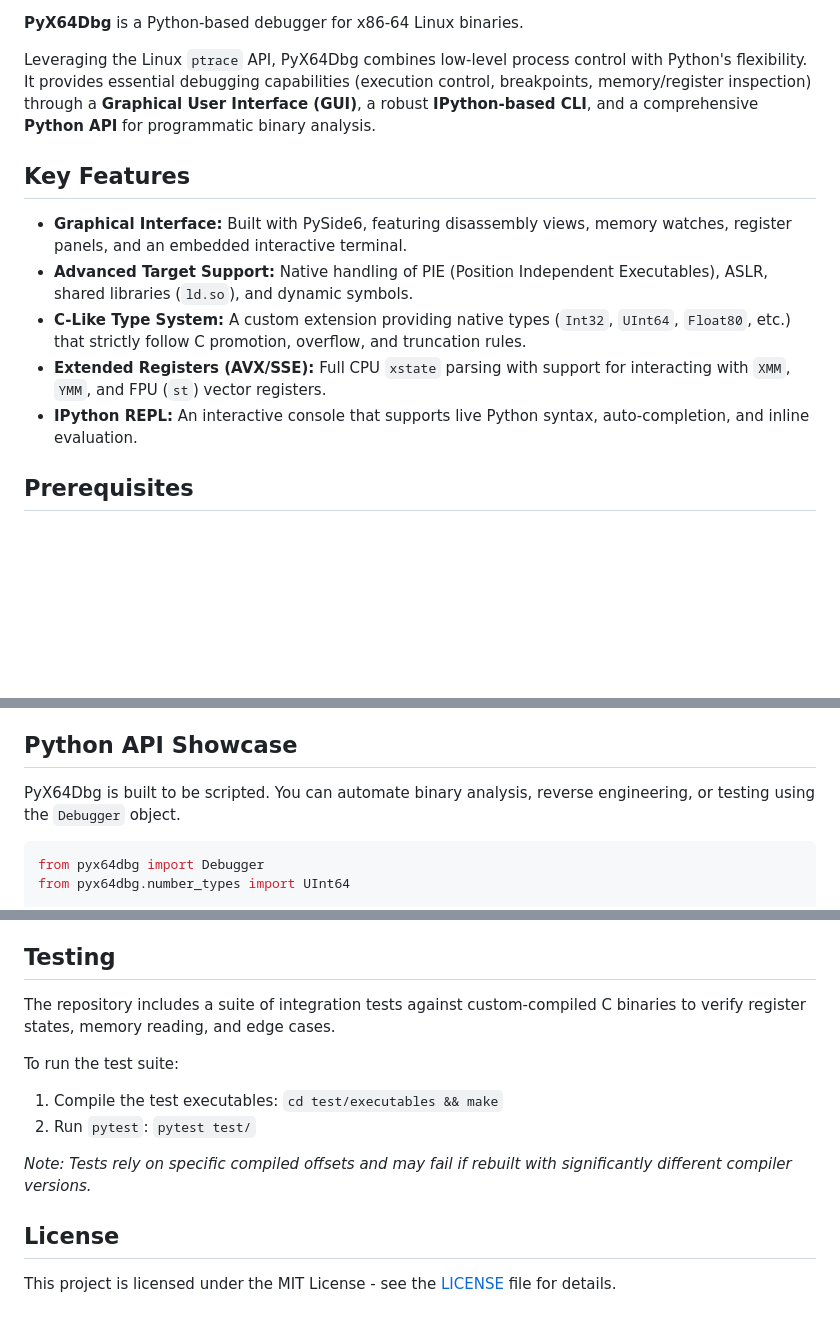
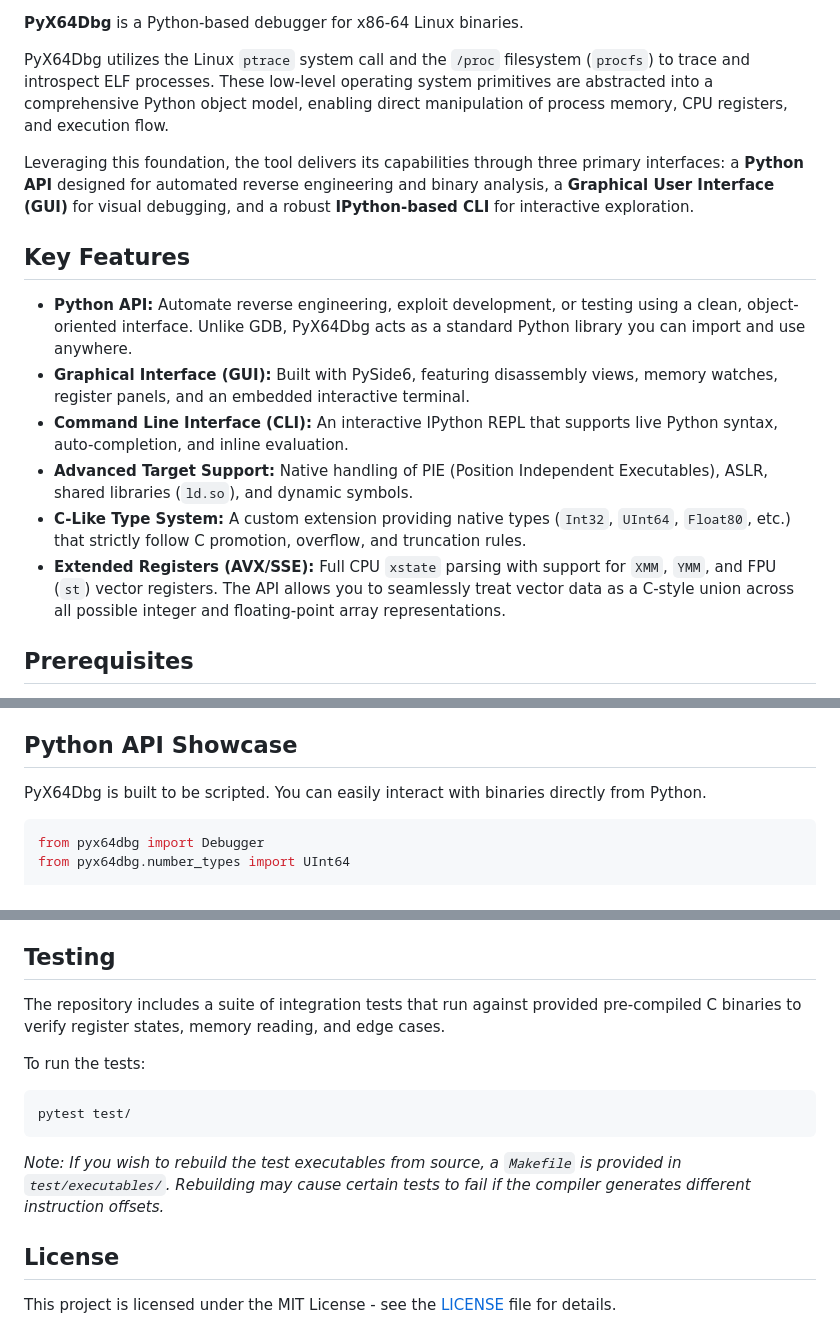
Before and after one commit to yoav-shamay/pyx64dbg, a Markdown page: README.md, 3 parts joined by grey strips. Rendered like a GitHub page; blank space fills up the shorter version.

````diff
--- a/README.md
+++ b/README.md
@@ -7,15 +6,18 @@
 
 **PyX64Dbg** is a Python-based debugger for x86-64 Linux binaries.
 
-Leveraging the Linux `ptrace` API, PyX64Dbg combines low-level process control with Python's flexibility. It provides essential debugging capabilities (execution control, breakpoints, memory/register inspection) through a **Graphical User Interface (GUI)**, a robust **IPython-based CLI**, and a comprehensive **Python API** for programmatic binary analysis.
+PyX64Dbg utilizes the Linux `ptrace` system call and the `/proc` filesystem (`procfs`) to trace and introspect ELF processes. These low-level operating system primitives are abstracted into a comprehensive Python object model, enabling direct manipulation of process memory, CPU registers, and execution flow.
+
+Leveraging this foundation, the tool delivers its capabilities through three primary interfaces: a **Python API** designed for automated reverse engineering and binary analysis, a **Graphical User Interface (GUI)** for visual debugging, and a robust **IPython-based CLI** for interactive exploration.
 
 ## Key Features
 
-- **Graphical Interface:** Built with PySide6, featuring disassembly views, memory watches, register panels, and an embedded interactive terminal.
+- **Python API:** Automate reverse engineering, exploit development, or testing using a clean, object-oriented interface. Unlike GDB, PyX64Dbg acts as a standard Python library you can import and use anywhere.
+- **Graphical Interface (GUI):** Built with PySide6, featuring disassembly views, memory watches, register panels, and an embedded interactive terminal.
+- **Command Line Interface (CLI):** An interactive IPython REPL that supports live Python syntax, auto-completion, and inline evaluation.
 - **Advanced Target Support:** Native handling of PIE (Position Independent Executables), ASLR, shared libraries (`ld.so`), and dynamic symbols.
 - **C-Like Type System:** A custom extension providing native types (`Int32`, `UInt64`, `Float80`, etc.) that strictly follow C promotion, overflow, and truncation rules.
-- **Extended Registers (AVX/SSE):** Full CPU `xstate` parsing with support for interacting with `XMM`, `YMM`, and FPU (`st`) vector registers.
-- **IPython REPL:** An interactive console that supports live Python syntax, auto-completion, and inline evaluation.
+- **Extended Registers (AVX/SSE):** Full CPU `xstate` parsing with support for `XMM`, `YMM`, and FPU (`st`) vector registers. The API allows you to seamlessly treat vector data as a C-style union across all possible integer and floating-point array representations.
 
 ## Prerequisites
 
@@ -61,7 +63,7 @@ Once inside, simply type `help` to see a list of available commands and aliases
 
 ## Python API Showcase
 
-PyX64Dbg is built to be scripted. You can automate binary analysis, reverse engineering, or testing using the `Debugger` object.
+PyX64Dbg is built to be scripted. You can easily interact with binaries directly from Python.
 
 ```python
 from pyx64dbg import Debugger
@@ -97,13 +99,14 @@ dbg.control.kill_process()
 
 ## Testing
 
-The repository includes a suite of integration tests against custom-compiled C binaries to verify register states, memory reading, and edge cases.
+The repository includes a suite of integration tests that run against provided pre-compiled C binaries to verify register states, memory reading, and edge cases.
 
-To run the test suite:
-1. Compile the test executables: `cd test/executables && make`
-2. Run `pytest`: `pytest test/`
+To run the tests:
+```bash
+pytest test/
+```
 
-*Note: Tests rely on specific compiled offsets and may fail if rebuilt with significantly different compiler versions.*
+*Note: If you wish to rebuild the test executables from source, a `Makefile` is provided in `test/executables/`. Rebuilding may cause certain tests to fail if the compiler generates different instruction offsets.*
 
 ## License
 
````
Also changed, not shown: other parts of README.md (+0 -1 lines).
